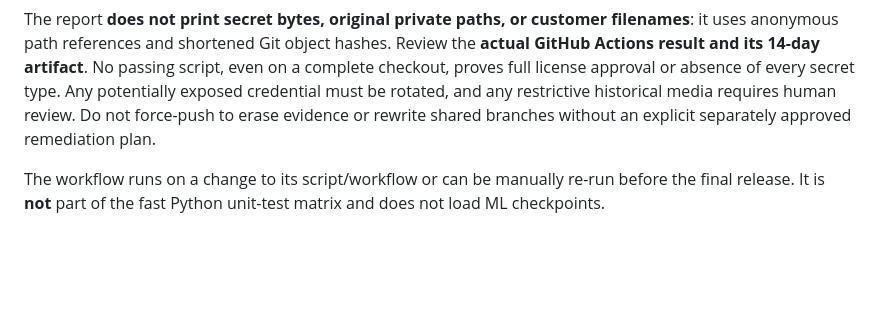
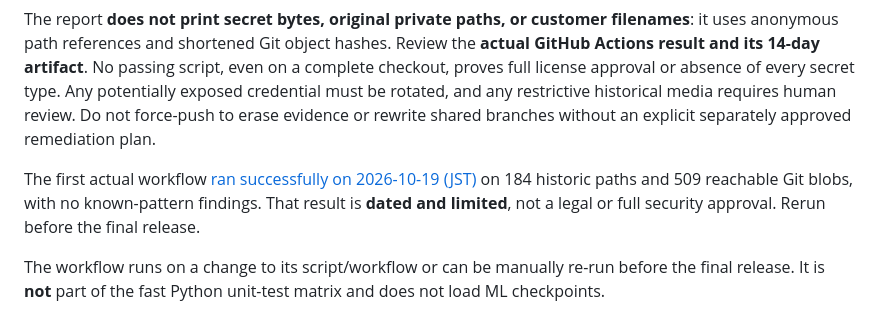
Before and after one commit to naim-munshi/ihsanvision-ai-industrial-anomaly-detection, a Markdown page: docs/release-source-hygiene.md, the part around the change. Drawn GitHub-style; blank space fills up the shorter version.

Commit message:
docs(release): link verified historical source audit without marking P10 complete

```diff
--- a/docs/release-source-hygiene.md
+++ b/docs/release-source-hygiene.md
@@ -66,6 +66,8 @@ credential must be rotated, and any restrictive historical media requires
 human review. Do not force-push to erase evidence or rewrite shared branches
 without an explicit separately approved remediation plan.
 
+The first actual workflow [ran successfully on 2026-10-19 (JST)](../reports/2026-10-19-git-history-audit.md) on 184 historic paths and 509 reachable Git blobs, with no known-pattern findings. That result is **dated and limited**, not a legal or full security approval. Rerun before the final release.
+
 The workflow runs on a change to its script/workflow or can be manually
 re-run before the final release. It is **not** part of the fast Python
 unit-test matrix and does not load ML checkpoints.
```
